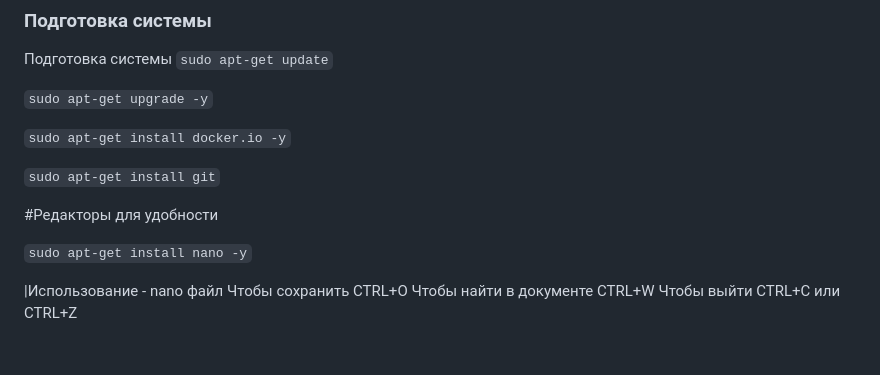
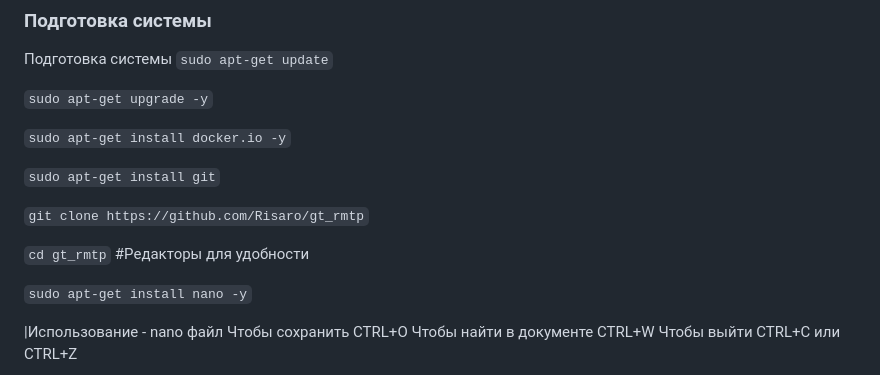
Before and after one commit to Risaro/gt_rmtp, a Markdown page: README.md, the part around the change. Rendered like a GitHub page; blank space fills up the shorter version.

````diff
--- a/README.md
+++ b/README.md
@@ -18,6 +18,9 @@
 
 ``sudo apt-get install git``
 
+``git clone https://github.com/Risaro/gt_rmtp``
+
+``cd gt_rmtp``
 #Редакторы для удобности
 
 ```sudo apt-get install nano -y```
````
